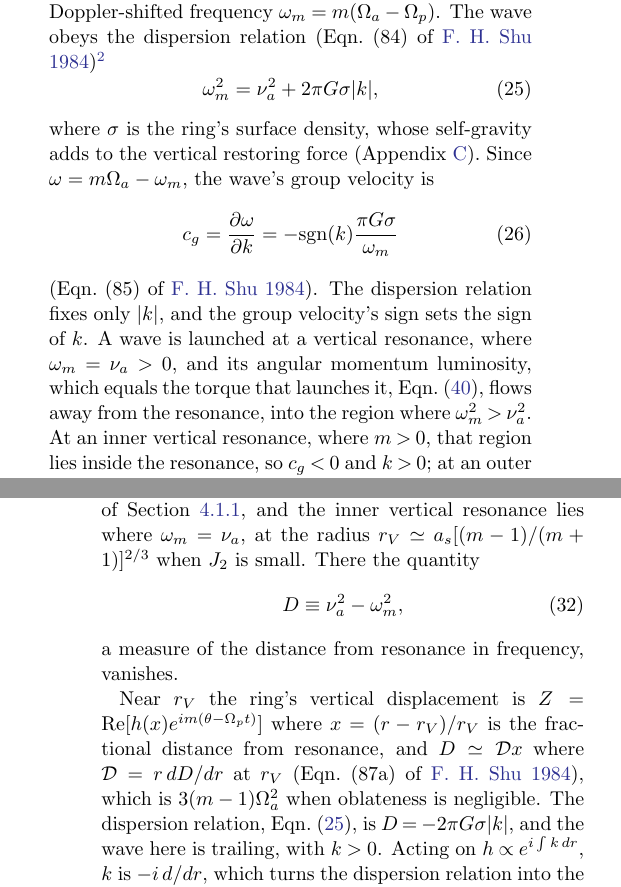
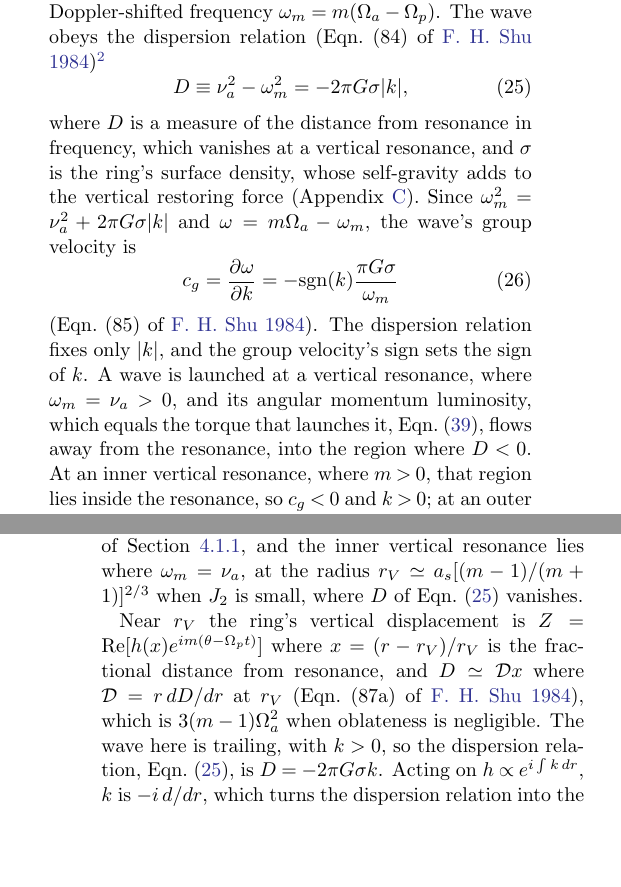
Before and after one commit to joehahn/epi_int_3d, a LaTeX paper (paper/epi_int_3d.tex): two parts of the columns of pages 5 and 6 of 14, joined at a grey line, cut so that both start at the same text, the shorter picture padded with empty space. Compiled offline with pdfLaTeX.

Commit message:
Paper 4.1.1: the dispersion relation written as D = nu_a^2 - omega_m^2 = -2 pi G sigma |k| (Shu's sign); D's separate equation dropped
Co-Authored-By: Claude Opus 5.5 <noreply@anthropic.com>

```diff
--- a/paper/epi_int_3d.tex
+++ b/paper/epi_int_3d.tex
@@ -468,10 +468,12 @@ the complex conjugate of the form used here. His equations are therefore the com
 $k$ of opposite sign: his trailing waves at an inner vertical resonance have $k < 0$, where those here have $k > 0$.}
 \begin{equation}
     \label{eqn:bw_disp}
-    \omega_m^2 = \nu_a^2 + 2\pi G\sigma|k|,
+    D \equiv \nu_a^2 - \omega_m^2 = -2\pi G\sigma|k|,
 \end{equation}
-where $\sigma$ is the ring's surface density, whose self-gravity adds to the vertical restoring force
-(Appendix \ref{sec:wire_continuum}). Since $\omega = m\Omega_a - \omega_m$, the wave's group velocity is
+where $D$ is a measure of the distance from resonance in frequency, which vanishes at a vertical resonance, and
+$\sigma$ is the ring's surface density, whose self-gravity adds to the vertical restoring force
+(Appendix \ref{sec:wire_continuum}). Since $\omega_m^2 = \nu_a^2 + 2\pi G\sigma|k|$ and
+$\omega = m\Omega_a - \omega_m$, the wave's group velocity is
 \begin{equation}
     \label{eqn:bw_cg}
     c_g = \frac{\partial\omega}{\partial k} = -{\rm sgn}(k)\frac{\pi G\sigma}{\omega_m}
@@ -479,7 +481,7 @@ where $\sigma$ is the ring's surface density, whose self-gravity adds to the ver
 (Eqn.\ (85) of \citealt{S84}). The dispersion relation fixes only $|k|$, and the group velocity's sign sets the
 sign of $k$. A wave is launched at a vertical resonance, where $\omega_m = \nu_a > 0$, and its angular momentum
 luminosity, which equals the torque that launches it, Eqn.\ (\ref{eqn:vres_torque}), flows away from the
-resonance, into the region where $\omega_m^2 > \nu_a^2$. At an inner vertical resonance, where $m > 0$, that region
+resonance, into the region where $D < 0$. At an inner vertical resonance, where $m > 0$, that region
 lies inside the resonance, so $c_g < 0$ and $k > 0$; at an outer vertical resonance, where $m < 0$, it lies
 outside, so $c_g > 0$ and $k < 0$. Either way $k$ has the sign of $m$, so along a crest the longitude
 $\theta$ decreases with $r$, and the wave is trailing \citep{S84}.
@@ -527,18 +529,14 @@ regress at the satellite's rate, which is not considered here, and the $m = 0$ a
 \end{equation}
 where $A_V$ is $A_m$ evaluated at $\beta = r_V/a_s$. A particle feels the forcing at the Doppler-shifted forcing
 frequency $\omega_m$ of Section \ref{sec:waves_free}, and the inner vertical resonance lies where $\omega_m = \nu_a$, at the
-radius $r_V \simeq a_s[(m - 1)/(m + 1)]^{2/3}$ when $J_2$ is small. There the quantity
-\begin{equation}
-    \label{eqn:vres_D}
-    D \equiv \nu_a^2 - \omega_m^2,
-\end{equation}
-a measure of the distance from resonance in frequency, vanishes.
+radius $r_V \simeq a_s[(m - 1)/(m + 1)]^{2/3}$ when $J_2$ is small, where $D$ of
+Eqn.\ (\ref{eqn:bw_disp}) vanishes.
 
 Near $r_V$ the ring's vertical displacement is $Z = \mathrm{Re}[h(x)e^{im(\theta - \Omega_pt)}]$ where
 $x = (r - r_V)/r_V$ is the fractional distance from resonance, and $D \simeq {\cal D}x$ where
 ${\cal D} = r\,dD/dr$ at $r_V$ (Eqn.\ (87a) of \citealt{S84}), which is $3(m - 1)\Omega_a^2$ when oblateness is
-negligible. The dispersion relation, Eqn.\ (\ref{eqn:bw_disp}), is $D = -2\pi G\sigma|k|$, and the wave
-here is trailing, with $k > 0$. Acting on $h \propto e^{i\int k\,dr}$, $k$ is $-i\,d/dr$, which turns the
+negligible. The wave here is trailing, with $k > 0$, so the dispersion relation, Eqn.\ (\ref{eqn:bw_disp}), is
+$D = -2\pi G\sigma k$. Acting on $h \propto e^{i\int k\,dr}$, $k$ is $-i\,d/dr$, which turns the
 dispersion relation into the left side of Eqn.\ (88) of \cite{S84},
 \begin{equation}
     \label{eqn:vres_ode}
```
Also changed, not shown: paper/epi_int_3d.pdf, 3 other files.
